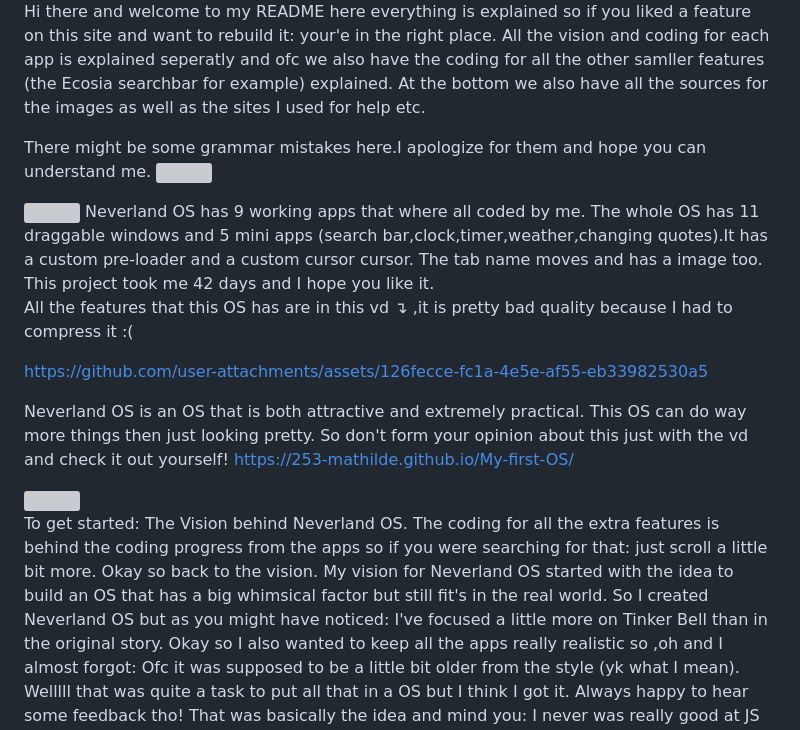
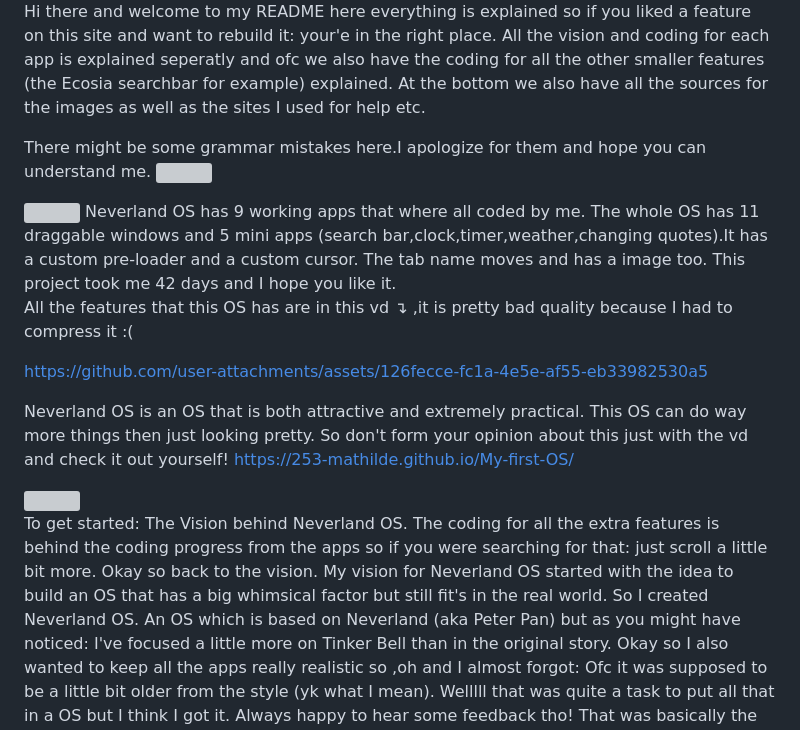
Before and after one commit to 253-Mathilde/My-first-OS, a Markdown page: README.md, the part around the change. GitHub-like rendering; grey boxes are pictures that could not be loaded.

Commit message:
Fix grammar and enhance README content
Corrected grammar mistakes and improved clarity in the README.

```diff
--- a/README.md
+++ b/README.md
@@ -2,7 +2,7 @@
 
   Hi there and welcome to my README here everything is explained so if you liked a feature on this site and
   want to rebuild it: your'e in the right place. All the vision and coding for each app is explained seperatly and
-  ofc we also have the coding for all the other samller features (the Ecosia searchbar for example) explained.
+  ofc we also have the coding for all the other smaller features (the Ecosia searchbar for example) explained.
   At the bottom we also have all the sources for the images as well as the sites I used for help etc.
 
   There might be some grammar mistakes here.I apologize for them and hope you can understand me. <img src="https://i.imgur.com/MLAlnRO.gif">
@@ -10,13 +10,14 @@
   <img src="images,audio,videos(all the graphic stuff)/site.png">
   Neverland OS has 9 working apps that where all coded by me. The whole OS has 11 draggable windows and
   5 mini apps (search bar,clock,timer,weather,changing quotes).It has a custom pre-loader
-  and a custom cursor cursor. The tab name moves and has a image too. This project took me 42 days and I hope you like it. <br>
+  and a custom cursor. The tab name moves and has a image too. This project took me 42 days and I hope you like it. <br>
 
   All the features that this OS has are in this vd ↴ ,it is pretty bad quality because I had to compress it :(
 
   https://github.com/user-attachments/assets/126fecce-fc1a-4e5e-af55-eb33982530a5
 
-  Neverland OS is an OS that is both attractive and extremely practical. This OS can do way more things then just looking pretty.
+  Neverland OS is an OS that is both attractive and extremely practical.
+  This OS can do way more things then just looking pretty.
   So don't form your opinion about this just with the vd and check it out yourself!
   https://253-mathilde.github.io/My-first-OS/
 
@@ -25,7 +26,8 @@
   To get started: The Vision behind Neverland OS. The coding for all the extra features is behind the coding progress
   from the apps so if you were searching for that: just scroll a little bit more.
   Okay so back to the vision. My vision for Neverland OS started with the idea to build an OS
-  that has a big whimsical factor but still fit's in the real world. So I created Neverland OS
+  that has a big whimsical factor but still fit's in the real world. So I created Neverland OS.
+  An OS which is based on Neverland (aka Peter Pan)
   but as you might have noticed: I've focused a little more on Tinker Bell than in the original story.
   Okay so I also wanted to keep all the apps really realistic so ,oh and I almost forgot: Ofc it was supposed
   to be a little bit older from the style (yk what I mean). Welllll that was quite a task to put all that in a OS
```
